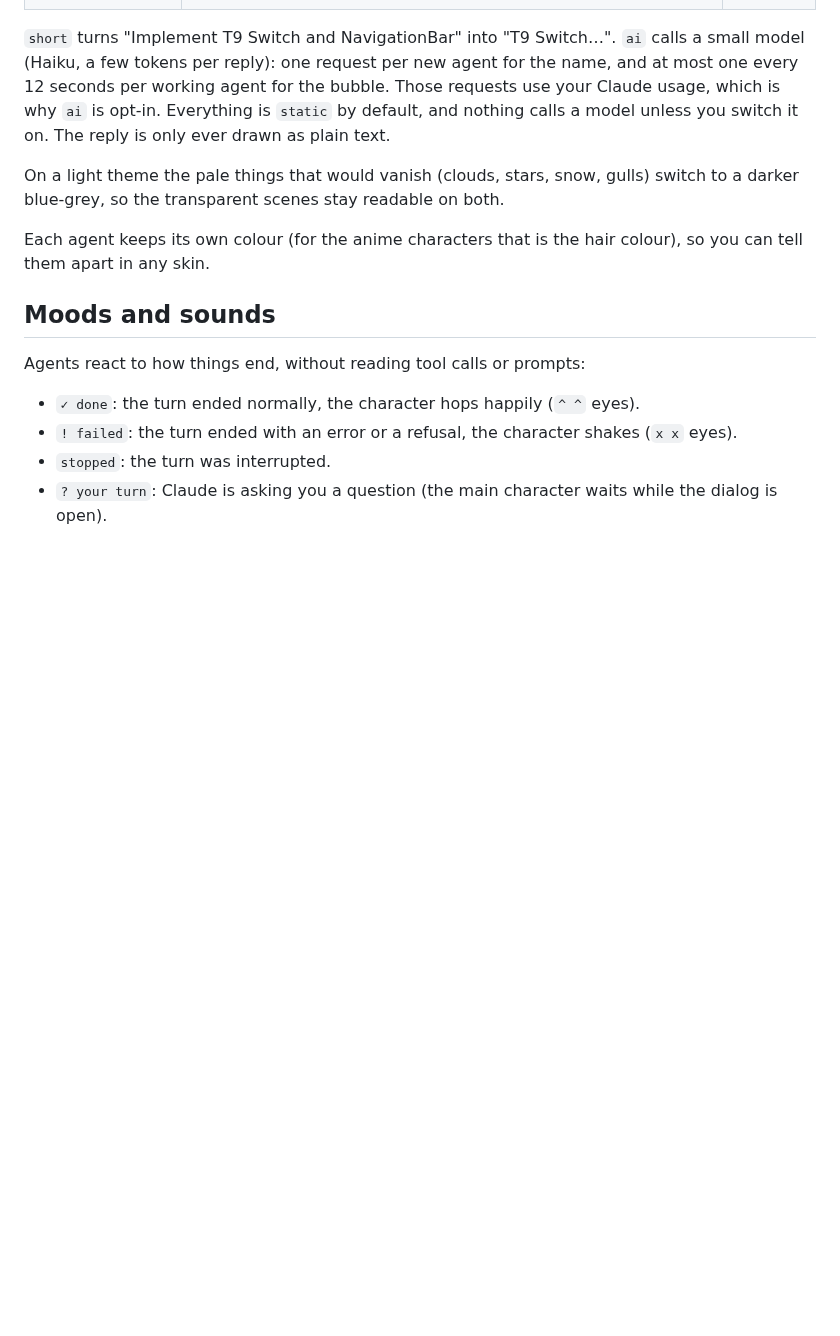
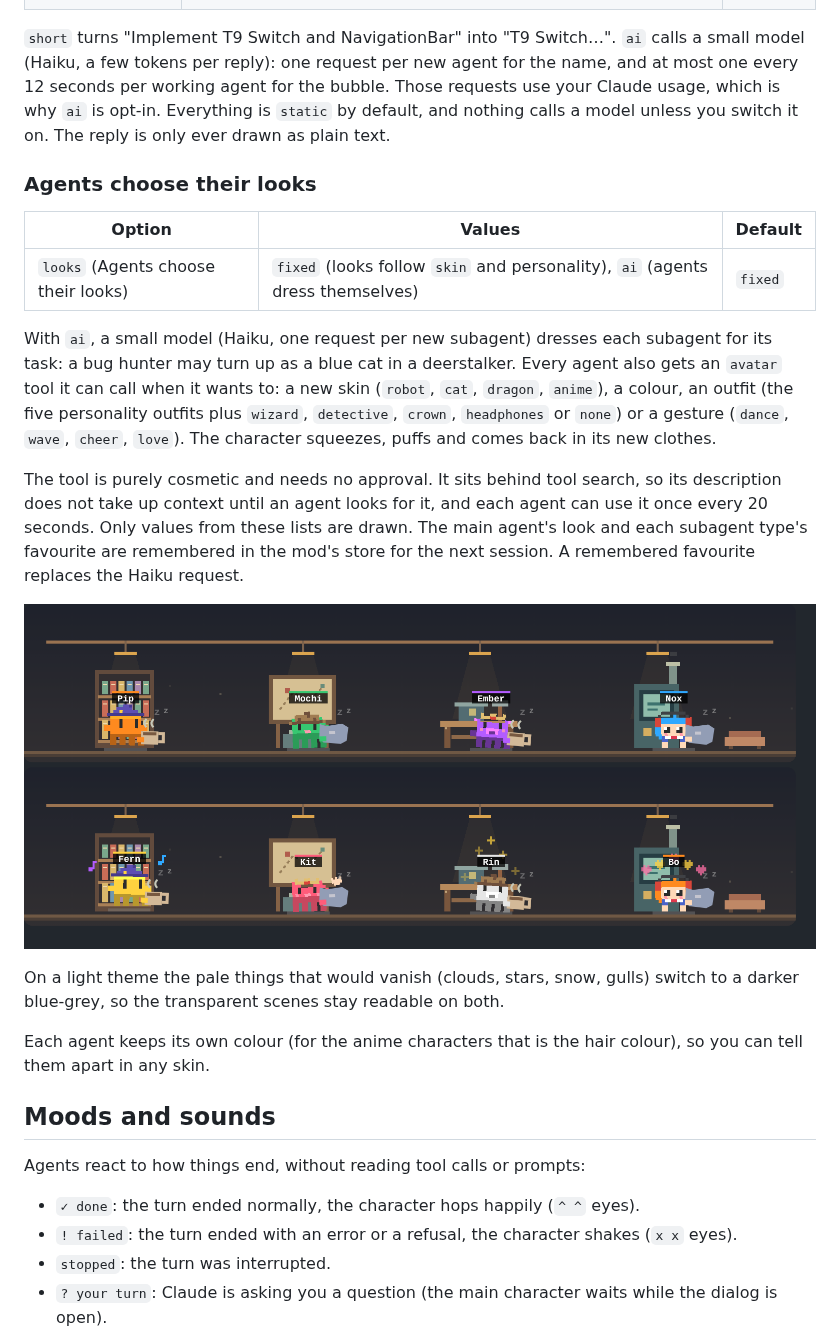
Before and after one commit to vanyastaff/agent-avatars, a Markdown page: README.md, the part around the change. GitHub-like rendering; pictures changed too: docs/looks.png (added); blank space fills up the shorter version.

```diff
--- a/README.md
+++ b/README.md
@@ -160,6 +160,18 @@ reasoning are not used for the decorative event reactions.
 
 `short` turns "Implement T9 Switch and NavigationBar" into "T9 Switch…". `ai` calls a small model (Haiku, a few tokens per reply): one request per new agent for the name, and at most one every 12 seconds per working agent for the bubble. Those requests use your Claude usage, which is why `ai` is opt-in. Everything is `static` by default, and nothing calls a model unless you switch it on. The reply is only ever drawn as plain text.
 
+### Agents choose their looks
+
+| Option | Values | Default |
+| --- | --- | --- |
+| `looks` (Agents choose their looks) | `fixed` (looks follow `skin` and personality), `ai` (agents dress themselves) | `fixed` |
+
+With `ai`, a small model (Haiku, one request per new subagent) dresses each subagent for its task: a bug hunter may turn up as a blue cat in a deerstalker. Every agent also gets an `avatar` tool it can call when it wants to: a new skin (`robot`, `cat`, `dragon`, `anime`), a colour, an outfit (the five personality outfits plus `wizard`, `detective`, `crown`, `headphones` or `none`) or a gesture (`dance`, `wave`, `cheer`, `love`). The character squeezes, puffs and comes back in its new clothes.
+
+The tool is purely cosmetic and needs no approval. It sits behind tool search, so its description does not take up context until an agent looks for it, and each agent can use it once every 20 seconds. Only values from these lists are drawn. The main agent's look and each subagent type's favourite are remembered in the mod's store for the next session. A remembered favourite replaces the Haiku request.
+
+![Chosen outfits and gestures](docs/looks.png)
+
 On a light theme the pale things that would vanish (clouds, stars, snow, gulls) switch to a darker blue-grey, so the transparent scenes stay readable on both.
 
 Each agent keeps its own colour (for the anime characters that is the hair colour), so you can tell them apart in any skin.
```
Also changed, not shown: 6 other files.
